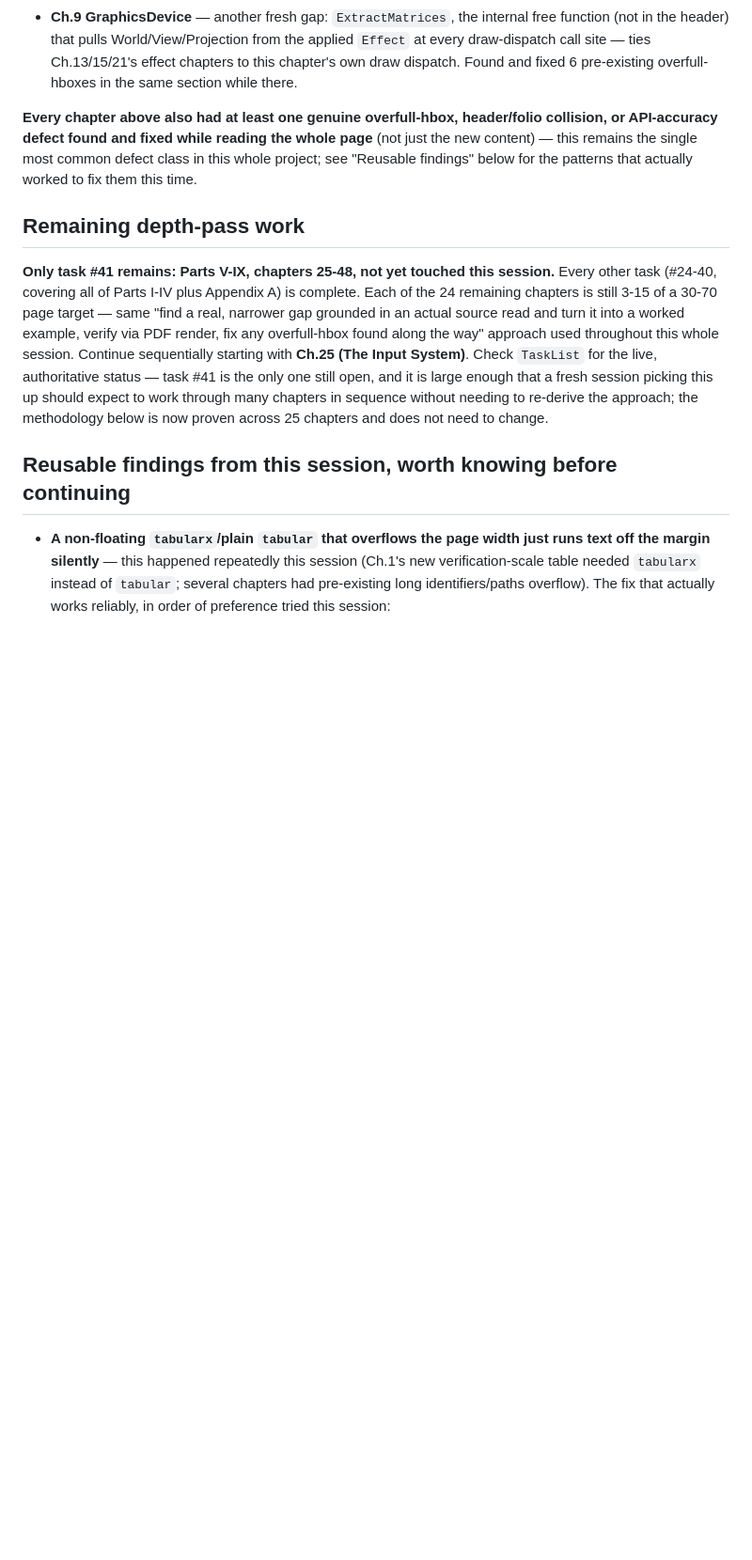
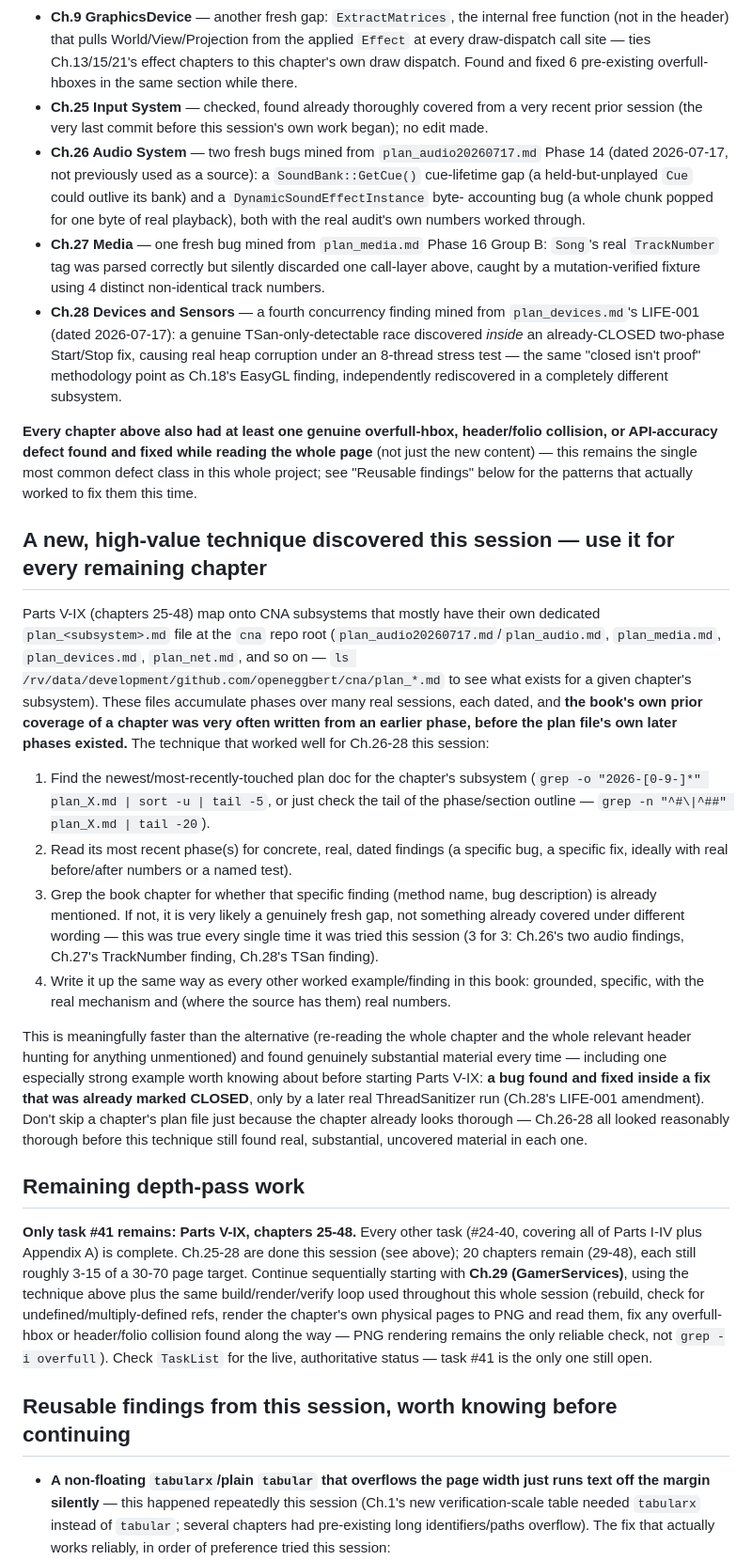
Before and after one commit to openeggbert/cna-bible, a Markdown page: NEXT.md, the part around one of its changes. Shown at 94% size. Rendered like a GitHub page; blank space fills up the shorter version.

Commit message:
NEXT.md: mid-session refresh — Ch.25-28 done, document the newest-plan-doc technique

```diff
--- a/NEXT.md
+++ b/NEXT.md
@@ -109,24 +110,70 @@ grounded in an actual source read, rebuilt and PNG-verified before commit:
   (not in the header) that pulls World/View/Projection from the applied `Effect` at every
   draw-dispatch call site — ties Ch.13/15/21's effect chapters to this chapter's own draw
   dispatch. Found and fixed 6 pre-existing overfull-hboxes in the same section while there.
+- **Ch.25 Input System** — checked, found already thoroughly covered from a very recent prior
+  session (the very last commit before this session's own work began); no edit made.
+- **Ch.26 Audio System** — two fresh bugs mined from `plan_audio20260717.md` Phase 14 (dated
+  2026-07-17, not previously used as a source): a `SoundBank::GetCue()` cue-lifetime gap (a
+  held-but-unplayed `Cue` could outlive its bank) and a `DynamicSoundEffectInstance` byte-
+  accounting bug (a whole chunk popped for one byte of real playback), both with the real
+  audit's own numbers worked through.
+- **Ch.27 Media** — one fresh bug mined from `plan_media.md` Phase 16 Group B: `Song`'s real
+  `TrackNumber` tag was parsed correctly but silently discarded one call-layer above, caught
+  by a mutation-verified fixture using 4 distinct non-identical track numbers.
+- **Ch.28 Devices and Sensors** — a fourth concurrency finding mined from `plan_devices.md`'s
+  LIFE-001 (dated 2026-07-17): a genuine TSan-only-detectable race discovered *inside* an
+  already-CLOSED two-phase Start/Stop fix, causing real heap corruption under an 8-thread
+  stress test — the same "closed isn't proof" methodology point as Ch.18's EasyGL finding,
+  independently rediscovered in a completely different subsystem.
 
 **Every chapter above also had at least one genuine overfull-hbox, header/folio collision, or
 API-accuracy defect found and fixed while reading the whole page** (not just the new
 content) — this remains the single most common defect class in this whole project; see
 "Reusable findings" below for the patterns that actually worked to fix them this time.
 
+## A new, high-value technique discovered this session — use it for every remaining chapter
+
+Parts V-IX (chapters 25-48) map onto CNA subsystems that mostly have their own dedicated
+`plan_<subsystem>.md` file at the `cna` repo root (`plan_audio20260717.md`/`plan_audio.md`,
+`plan_media.md`, `plan_devices.md`, `plan_net.md`, and so on — `ls
+/rv/data/development/github.com/openeggbert/cna/plan_*.md` to see what exists for a given
+chapter's subsystem). These files accumulate phases over many real sessions, each dated, and
+**the book's own prior coverage of a chapter was very often written from an earlier phase,
+before the plan file's own later phases existed.** The technique that worked well for Ch.26-28
+this session:
+
+1. Find the newest/most-recently-touched plan doc for the chapter's subsystem
+   (`grep -o "2026-[0-9-]*" plan_X.md | sort -u | tail -5`, or just check the tail of the
+   phase/section outline — `grep -n "^#\|^##" plan_X.md | tail -20`).
+2. Read its most recent phase(s) for concrete, real, dated findings (a specific bug, a
+   specific fix, ideally with real before/after numbers or a named test).
+3. Grep the book chapter for whether that specific finding (method name, bug description) is
+   already mentioned. If not, it is very likely a genuinely fresh gap, not something already
+   covered under different wording — this was true every single time it was tried this
+   session (3 for 3: Ch.26's two audio findings, Ch.27's TrackNumber finding, Ch.28's TSan
+   finding).
+4. Write it up the same way as every other worked example/finding in this book: grounded,
+   specific, with the real mechanism and (where the source has them) real numbers.
+
+This is meaningfully faster than the alternative (re-reading the whole chapter and the whole
+relevant header hunting for anything unmentioned) and found genuinely substantial material
+every time — including one especially strong example worth knowing about before starting
+Parts V-IX: **a bug found and fixed inside a fix that was already marked CLOSED**, only by a
+later real ThreadSanitizer run (Ch.28's LIFE-001 amendment). Don't skip a chapter's plan file
+just because the chapter already looks thorough — Ch.26-28 all looked reasonably thorough
+before this technique still found real, substantial, uncovered material in each one.
+
 ## Remaining depth-pass work
 
-**Only task #41 remains: Parts V-IX, chapters 25-48, not yet touched this session.** Every
-other task (#24-40, covering all of Parts I-IV plus Appendix A) is complete. Each of the 24
-remaining chapters is still 3-15 of a 30-70 page target — same "find a real, narrower gap
-grounded in an actual source read and turn it into a worked example, verify via PDF render,
-fix any overfull-hbox found along the way" approach used throughout this whole session.
-Continue sequentially starting with **Ch.25 (The Input System)**. Check `TaskList` for the
-live, authoritative status — task #41 is the only one still open, and it is large enough that
-a fresh session picking this up should expect to work through many chapters in sequence
-without needing to re-derive the approach; the methodology below is now proven across 25
-chapters and does not need to change.
+**Only task #41 remains: Parts V-IX, chapters 25-48.** Every other task (#24-40, covering all
+of Parts I-IV plus Appendix A) is complete. Ch.25-28 are done this session (see above); 20
+chapters remain (29-48), each still roughly 3-15 of a 30-70 page target. Continue
+sequentially starting with **Ch.29 (GamerServices)**, using the technique above plus the same
+build/render/verify loop used throughout this whole session (rebuild, check for
+undefined/multiply-defined refs, render the chapter's own physical pages to PNG and read them,
+fix any overfull-hbox or header/folio collision found along the way — PNG rendering remains
+the only reliable check, not `grep -i overfull`). Check `TaskList` for the live, authoritative
+status — task #41 is the only one still open.
 
 ## Reusable findings from this session, worth knowing before continuing
 
```
Also changed, not shown: other parts of NEXT.md (+8 -7 lines).
